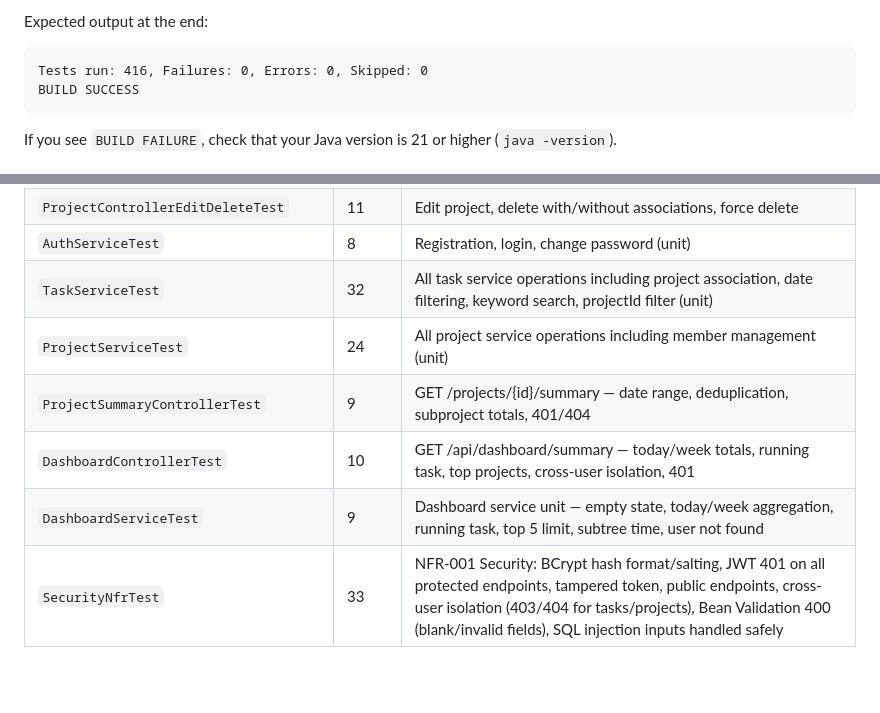
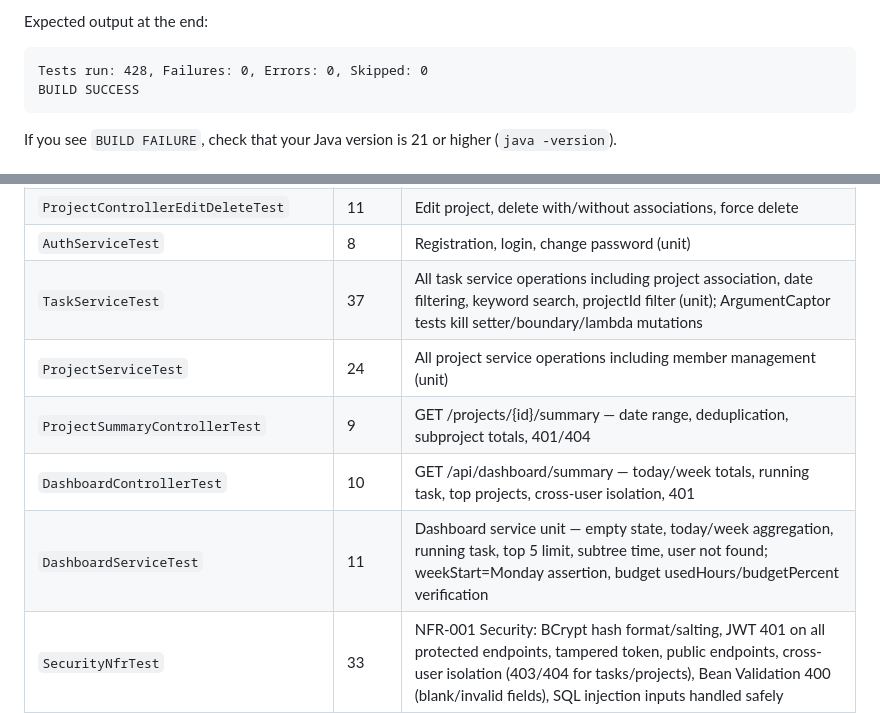
Before and after one commit to AliAkbarBaloch/Time-Tracker-App, a Markdown page: README.md, 2 parts joined by grey strips. GitHub-like rendering; blank space fills up the shorter version.

Commit message:
docs: update README test counts and PITest note (428 tests, 80% strength)

````diff
--- a/README.md
+++ b/README.md
@@ -130,7 +130,7 @@ What this does:
 
 Expected output at the end:
 ```
-Tests run: 416, Failures: 0, Errors: 0, Skipped: 0
+Tests run: 428, Failures: 0, Errors: 0, Skipped: 0
 BUILD SUCCESS
 ```
 
@@ -276,11 +276,11 @@ PITest targets all `com.timetracker.service.*` classes and runs against the Mock
 | `ProjectControllerSubprojectTest` | 5 | Subproject creation, circular hierarchy guard |
 | `ProjectControllerEditDeleteTest` | 11 | Edit project, delete with/without associations, force delete |
 | `AuthServiceTest` | 8 | Registration, login, change password (unit) |
-| `TaskServiceTest` | 32 | All task service operations including project association, date filtering, keyword search, projectId filter (unit) |
+| `TaskServiceTest` | 37 | All task service operations including project association, date filtering, keyword search, projectId filter (unit); ArgumentCaptor tests kill setter/boundary/lambda mutations |
 | `ProjectServiceTest` | 24 | All project service operations including member management (unit) |
 | `ProjectSummaryControllerTest` | 9 | GET /projects/{id}/summary — date range, deduplication, subproject totals, 401/404 |
 | `DashboardControllerTest` | 10 | GET /api/dashboard/summary — today/week totals, running task, top projects, cross-user isolation, 401 |
-| `DashboardServiceTest` | 9 | Dashboard service unit — empty state, today/week aggregation, running task, top 5 limit, subtree time, user not found |
+| `DashboardServiceTest` | 11 | Dashboard service unit — empty state, today/week aggregation, running task, top 5 limit, subtree time, user not found; weekStart=Monday assertion, budget usedHours/budgetPercent verification |
 | `SecurityNfrTest` | 33 | NFR-001 Security: BCrypt hash format/salting, JWT 401 on all protected endpoints, tampered token, public endpoints, cross-user isolation (403/404 for tasks/projects), Bean Validation 400 (blank/invalid fields), SQL injection inputs handled safely |
 | `DataPersistenceTest` | 11 | US-021 Data Persistence: tasks/projects survive logout+re-login, running timer accessible after re-auth, subproject hierarchy persists, task-project join persists, multi-task retrieval, cross-user isolation after re-login, schema auto-created on first boot |
 | `UsabilityNfrTest` | 16 | NFR-003 Usability: field-level 400 errors have human-readable messages (register/login/createTask/createProject), 401/409 include `message`, start/stop timer each require exactly 1 API call, GET /tasks/active returns running task for topbar, 204 returned (not an error) when no timer is running |
````
Also changed, not shown: other parts of README.md (+1 -1 lines).
